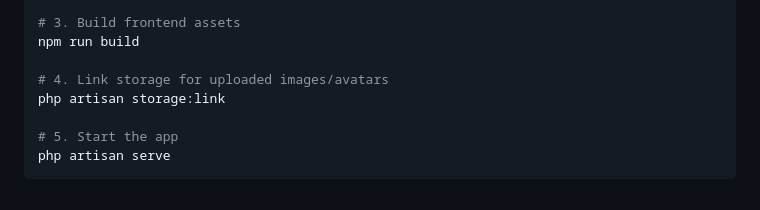
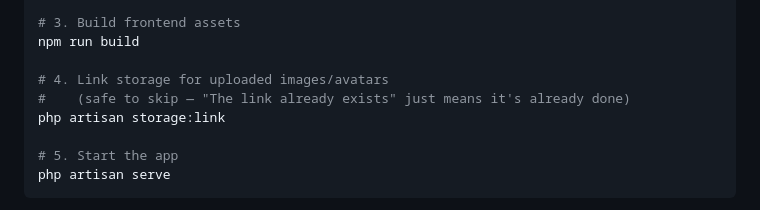
Before and after one commit to AshenWijesingha/Wedding-and-Event-Management-System, a Markdown page: docs/DEMONSTRATION_GUIDE.md, the part around the change. Drawn GitHub-style.

Commit message:
docs: note storage:link "already exists" is harmless
Verified every setup/verify command in the guide runs clean (composer
install, npm install/build, migrate:fresh --seed, storage:link, serve,
DemoReadinessTest). Only storage:link emits an error on re-run when the
link already exists — flag it as safe to ignore.

```diff
--- a/docs/DEMONSTRATION_GUIDE.md
+++ b/docs/DEMONSTRATION_GUIDE.md
@@ -41,6 +41,7 @@ php artisan migrate:fresh --seed
 npm run build
 
 # 4. Link storage for uploaded images/avatars
+#    (safe to skip — "The link already exists" just means it's already done)
 php artisan storage:link
 
 # 5. Start the app
```
